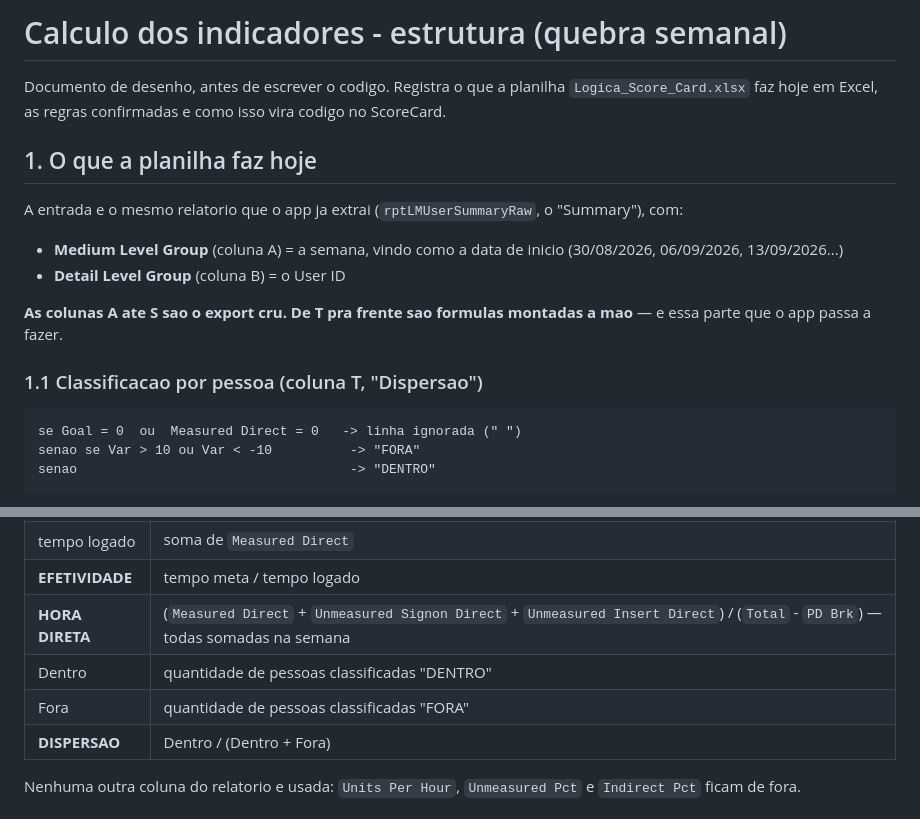
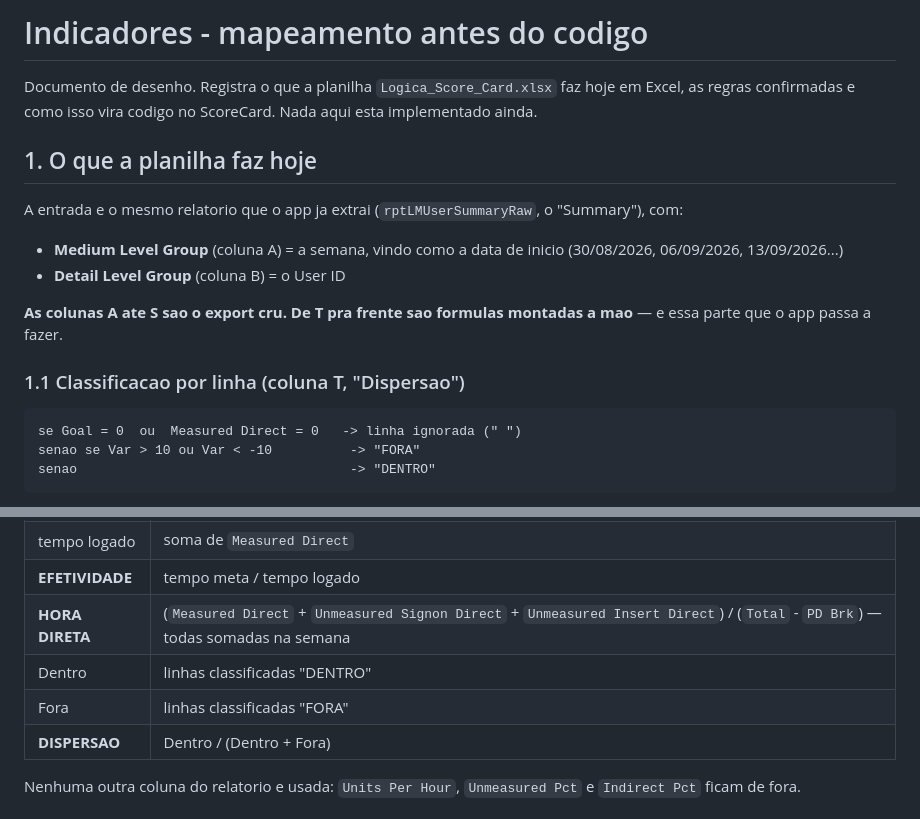
Before and after one commit to danithomaseto/ScoreCard, a Markdown page: docs/INDICADORES.md, 2 parts joined by grey strips. GitHub-like rendering.

````diff
--- a/docs/INDICADORES.md
+++ b/docs/INDICADORES.md
@@ -1,8 +1,8 @@
-# Calculo dos indicadores - estrutura (quebra semanal)
+# Indicadores - mapeamento antes do codigo
 
-Documento de desenho, antes de escrever o codigo. Registra o que a
-planilha `Logica_Score_Card.xlsx` faz hoje em Excel, as regras
-confirmadas e como isso vira codigo no ScoreCard.
+Documento de desenho. Registra o que a planilha `Logica_Score_Card.xlsx`
+faz hoje em Excel, as regras confirmadas e como isso vira codigo no
+ScoreCard. Nada aqui esta implementado ainda.
 
 ## 1. O que a planilha faz hoje
 
@@ -16,7 +16,7 @@ A entrada e o mesmo relatorio que o app ja extrai
 **As colunas A ate S sao o export cru. De T pra frente sao formulas
 montadas a mao** — e essa parte que o app passa a fazer.
 
-### 1.1 Classificacao por pessoa (coluna T, "Dispersao")
+### 1.1 Classificacao por linha (coluna T, "Dispersao")
 
 ```
 se Goal = 0  ou  Measured Direct = 0   -> linha ignorada (" ")
@@ -38,8 +38,8 @@ entrando normalmente nas somas dos outros indicadores.
 | tempo logado | soma de `Measured Direct` |
 | **EFETIVIDADE** | tempo meta / tempo logado |
 | **HORA DIRETA** | (`Measured Direct` + `Unmeasured Signon Direct` + `Unmeasured Insert Direct`) / (`Total` - `PD Brk`) — todas somadas na semana |
-| Dentro | quantidade de pessoas classificadas "DENTRO" |
-| Fora | quantidade de pessoas classificadas "FORA" |
+| Dentro | linhas classificadas "DENTRO" |
+| Fora | linhas classificadas "FORA" |
 | **DISPERSAO** | Dentro / (Dentro + Fora) |
 
 Nenhuma outra coluna do relatorio e usada: `Units Per Hour`,
````
Also changed, not shown: other parts of docs/INDICADORES.md (+146 -50 lines).
